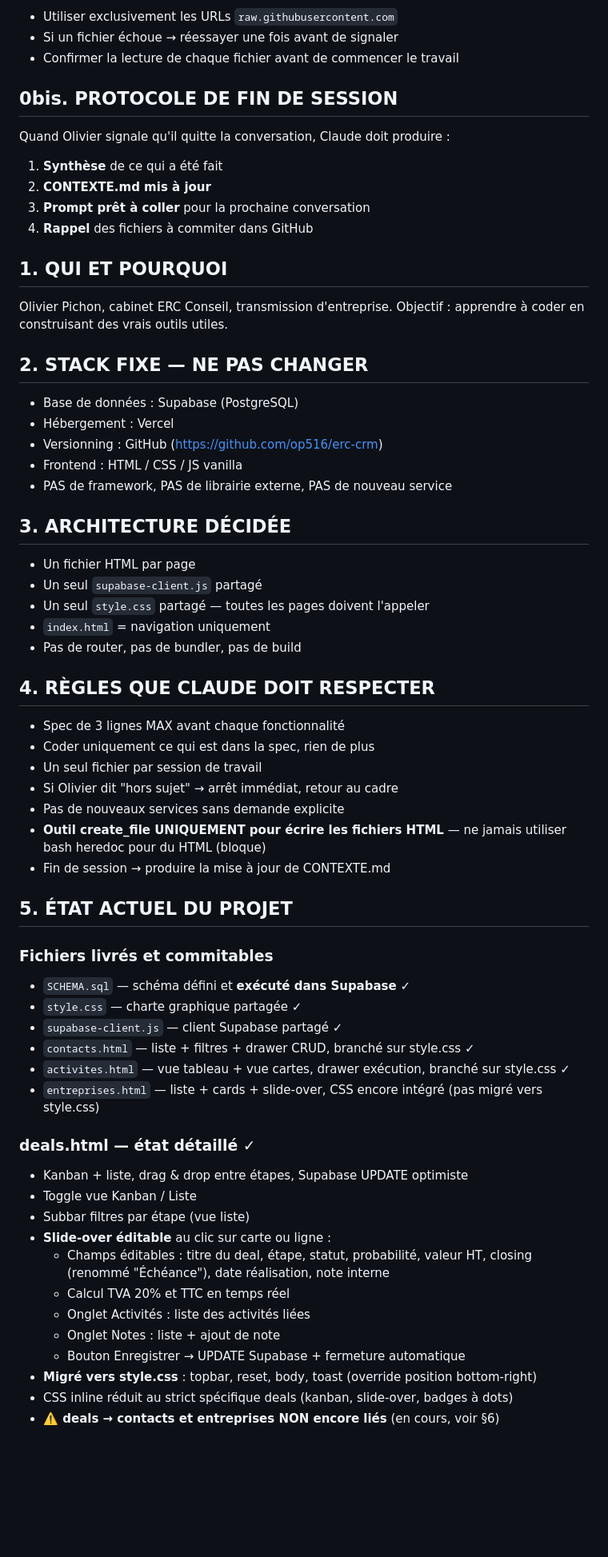
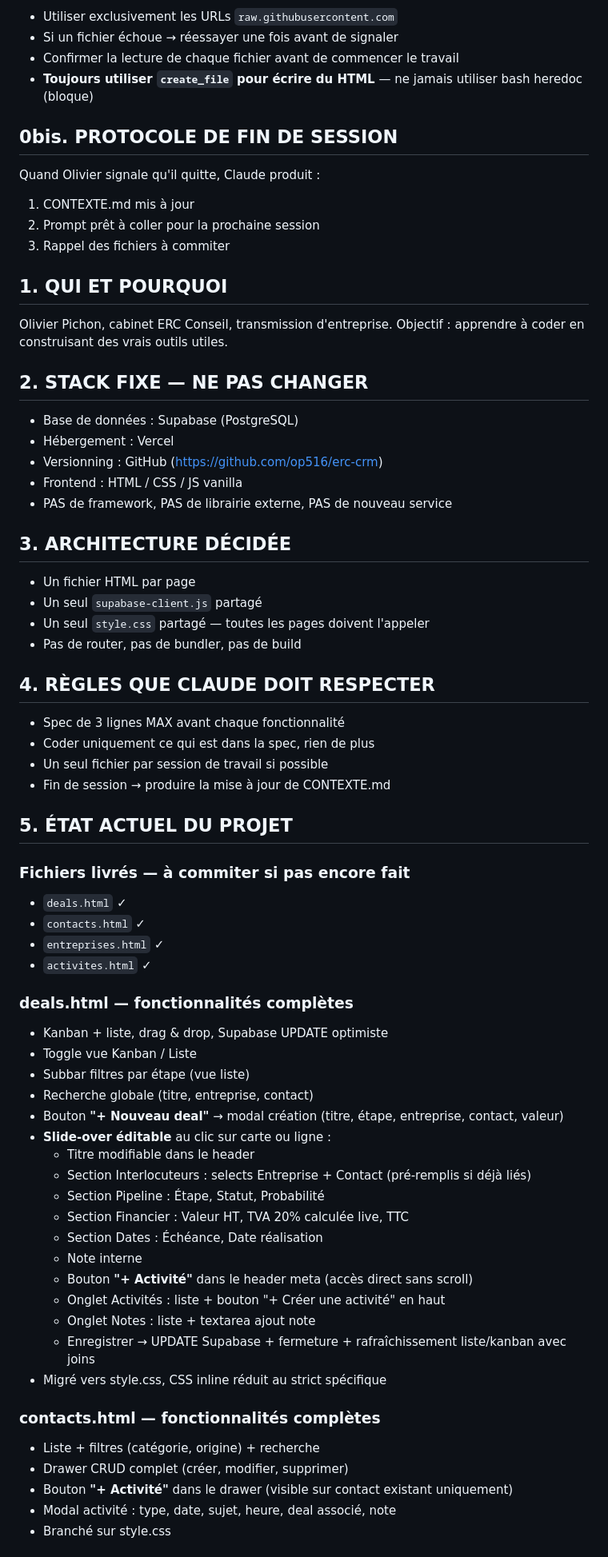
Before and after one commit to op516/erc-crm, a Markdown page: CONTEXTE.md, the part around one of its changes. Shown at 80% size. Drawn GitHub-style; blank space fills up the shorter version.

```diff
--- a/CONTEXTE.md
+++ b/CONTEXTE.md
@@ -18,15 +18,14 @@ Avant tout travail, Claude doit lire ces fichiers via `web_fetch` sur les URLs *
 - Utiliser exclusivement les URLs `raw.githubusercontent.com`
 - Si un fichier échoue → réessayer une fois avant de signaler
 - Confirmer la lecture de chaque fichier avant de commencer le travail
+- **Toujours utiliser `create_file` pour écrire du HTML** — ne jamais utiliser bash heredoc (bloque)
 
 ## 0bis. PROTOCOLE DE FIN DE SESSION
 
-Quand Olivier signale qu'il quitte la conversation, Claude doit produire :
-
-1. **Synthèse** de ce qui a été fait
-2. **CONTEXTE.md mis à jour**
-3. **Prompt prêt à coller** pour la prochaine conversation
-4. **Rappel** des fichiers à commiter dans GitHub
+Quand Olivier signale qu'il quitte, Claude produit :
+1. CONTEXTE.md mis à jour
+2. Prompt prêt à coller pour la prochaine session
+3. Rappel des fichiers à commiter
 
 ## 1. QUI ET POURQUOI
 
@@ -35,50 +34,57 @@ Objectif : apprendre à coder en construisant des vrais outils utiles.
 
 ## 2. STACK FIXE — NE PAS CHANGER
 
-* Base de données : Supabase (PostgreSQL)
-* Hébergement : Vercel
-* Versionning : GitHub (https://github.com/op516/erc-crm)
-* Frontend : HTML / CSS / JS vanilla
-* PAS de framework, PAS de librairie externe, PAS de nouveau service
+- Base de données : Supabase (PostgreSQL)
+- Hébergement : Vercel
+- Versionning : GitHub (https://github.com/op516/erc-crm)
+- Frontend : HTML / CSS / JS vanilla
+- PAS de framework, PAS de librairie externe, PAS de nouveau service
 
 ## 3. ARCHITECTURE DÉCIDÉE
 
-* Un fichier HTML par page
-* Un seul `supabase-client.js` partagé
-* Un seul `style.css` partagé — toutes les pages doivent l'appeler
-* `index.html` = navigation uniquement
-* Pas de router, pas de bundler, pas de build
+- Un fichier HTML par page
+- Un seul `supabase-client.js` partagé
+- Un seul `style.css` partagé — toutes les pages doivent l'appeler
+- Pas de router, pas de bundler, pas de build
 
 ## 4. RÈGLES QUE CLAUDE DOIT RESPECTER
 
-* Spec de 3 lignes MAX avant chaque fonctionnalité
-* Coder uniquement ce qui est dans la spec, rien de plus
-* Un seul fichier par session de travail
-* Si Olivier dit "hors sujet" → arrêt immédiat, retour au cadre
-* Pas de nouveaux services sans demande explicite
-* **Outil create_file UNIQUEMENT pour écrire les fichiers HTML** — ne jamais utiliser bash heredoc pour du HTML (bloque)
-* Fin de session → produire la mise à jour de CONTEXTE.md
+- Spec de 3 lignes MAX avant chaque fonctionnalité
+- Coder uniquement ce qui est dans la spec, rien de plus
+- Un seul fichier par session de travail si possible
+- Fin de session → produire la mise à jour de CONTEXTE.md
 
 ## 5. ÉTAT ACTUEL DU PROJET
 
-### Fichiers livrés et commitables
-* `SCHEMA.sql` — schéma défini et **exécuté dans Supabase** ✓
-* `style.css` — charte graphique partagée ✓
-* `supabase-client.js` — client Supabase partagé ✓
-* `contacts.html` — liste + filtres + drawer CRUD, branché sur style.css ✓
-* `activites.html` — vue tableau + vue cartes, drawer exécution, branché sur style.css ✓
-* `entreprises.html` — liste + cards + slide-over, CSS encore intégré (pas migré vers style.css)
+### Fichiers livrés — à commiter si pas encore fait
+- `deals.html` ✓
+- `contacts.html` ✓
+- `entreprises.html` ✓
+- `activites.html` ✓
 
-### deals.html — état détaillé ✓
-- Kanban + liste, drag & drop entre étapes, Supabase UPDATE optimiste
+### deals.html — fonctionnalités complètes
+- Kanban + liste, drag & drop, Supabase UPDATE optimiste
 - Toggle vue Kanban / Liste
 - Subbar filtres par étape (vue liste)
+- Recherche globale (titre, entreprise, contact)
+- Bouton **"+ Nouveau deal"** → modal création (titre, étape, entreprise, contact, valeur)
 - **Slide-over éditable** au clic sur carte ou ligne :
-  - Champs éditables : titre du deal, étape, statut, probabilité, valeur HT, closing (renommé "Échéance"), date réalisation, note interne
-  - Calcul TVA 20% et TTC en temps réel
-  - Onglet Activités : liste des activités liées
-  - Onglet Notes : liste + ajout de note
-  - Bouton Enregistrer → UPDATE Supabase + fermeture automatique
-- **Migré vers style.css** : topbar, reset, body, toast (override position bottom-right)
-- CSS inline réduit au strict spécifique deals (kanban, slide-over, badges à dots)
-- **⚠️ deals → contacts et entreprises NON encore liés** (en cours, voir §6)
+  - Titre modifiable dans le header
+  - Section Interlocuteurs : selects Entreprise + Contact (pré-remplis si déjà liés)
+  - Section Pipeline : Étape, Statut, Probabilité
+  - Section Financier : Valeur HT, TVA 20% calculée live, TTC
+  - Section Dates : Échéance, Date réalisation
+  - Note interne
+  - Bouton **"+ Activité"** dans le header meta (accès direct sans scroll)
+  - Onglet Activités : liste + bouton "+ Créer une activité" en haut
+  - Onglet Notes : liste + textarea ajout note
+  - Enregistrer → UPDATE Supabase + fermeture + rafraîchissement liste/kanban avec joins
+- Migré vers style.css, CSS inline réduit au strict spécifique
+
+### contacts.html — fonctionnalités complètes
+- Liste + filtres (catégorie, origine) + recherche
+- Drawer CRUD complet (créer, modifier, supprimer)
+- Bouton **"+ Activité"** dans le drawer (visible sur contact existant uniquement)
+- Modal activité : type, date, sujet, heure, deal associé, note
+- Branché sur style.css
+
```
Also changed, not shown: other parts of CONTEXTE.md (+49 -45 lines).
